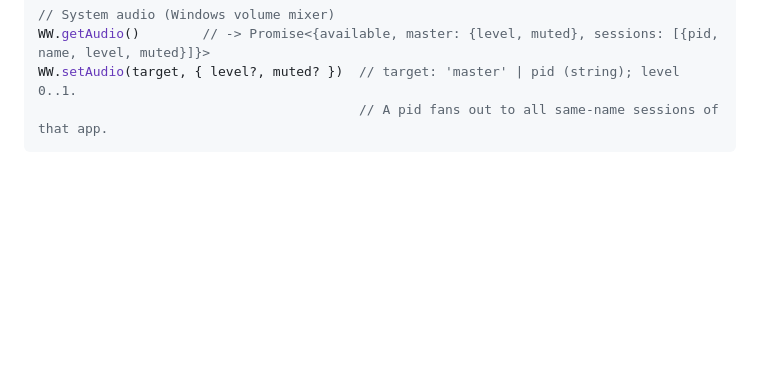
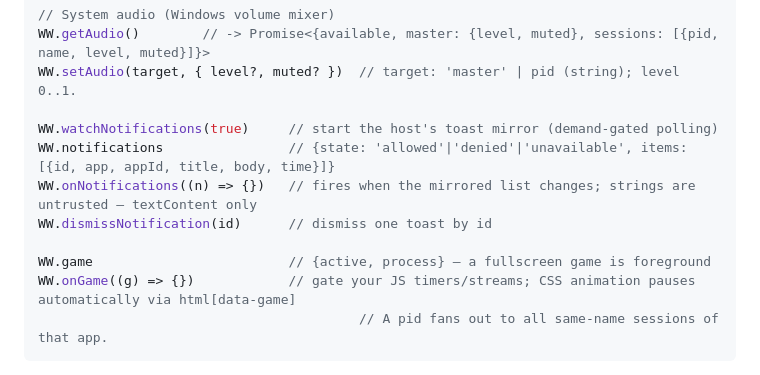
Before and after one commit to Binaryzero/Waveshare-Widgets, a Markdown page: docs/WAVESHARE-API-REFERENCE.md, the part around the change. Drawn GitHub-style; blank space fills up the shorter version.

````diff
--- a/docs/WAVESHARE-API-REFERENCE.md
+++ b/docs/WAVESHARE-API-REFERENCE.md
@@ -138,6 +138,14 @@ WW.listMedia()       // -> Promise<[{name, url, kind: 'image'|'video'}]>; served
 // System audio (Windows volume mixer)
 WW.getAudio()        // -> Promise<{available, master: {level, muted}, sessions: [{pid, name, level, muted}]}>
 WW.setAudio(target, { level?, muted? })  // target: 'master' | pid (string); level 0..1.
+
+WW.watchNotifications(true)     // start the host's toast mirror (demand-gated polling)
+WW.notifications                // {state: 'allowed'|'denied'|'unavailable', items:[{id, app, appId, title, body, time}]}
+WW.onNotifications((n) => {})   // fires when the mirrored list changes; strings are untrusted — textContent only
+WW.dismissNotification(id)      // dismiss one toast by id
+
+WW.game                         // {active, process} — a fullscreen game is foreground
+WW.onGame((g) => {})            // gate your JS timers/streams; CSS animation pauses automatically via html[data-game]
                                          // A pid fans out to all same-name sessions of that app.
 ```
 
````
Also changed, not shown: docs/WIDGET-SPEC.md (+15 -0 lines).
